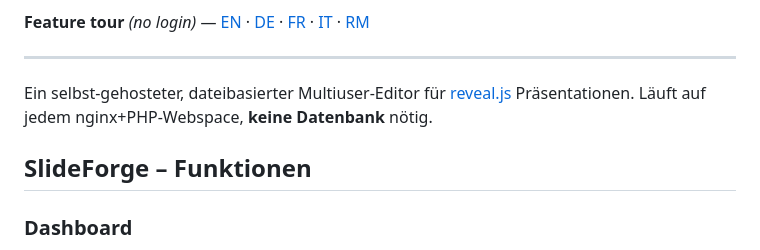
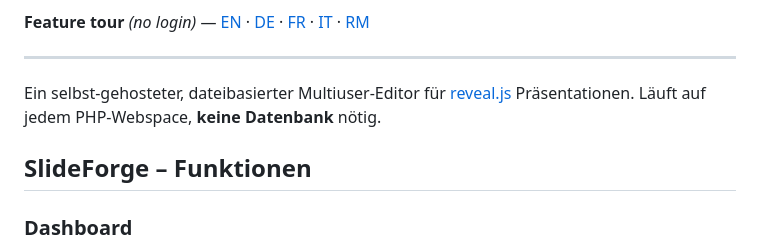
Before and after one commit to uwunderli/slideforge, a Markdown page: README.md, the part around one of its changes. Rendered like a GitHub page.

Commit message:
Tweak README wording and formatting.
Co-authored-by: Cursor <cursoragent@cursor.com>

```diff
--- a/README.md
+++ b/README.md
@@ -16,9 +16,11 @@ Contributions welcome — see [CONTRIBUTING.md](CONTRIBUTING.md).
 ---
 
 Ein selbst-gehosteter, dateibasierter Multiuser-Editor für [reveal.js](https://revealjs.com)
-Präsentationen. Läuft auf jedem nginx+PHP-Webspace, **keine Datenbank** nötig.
+Präsentationen. Läuft auf jedem PHP-Webspace, **keine Datenbank** nötig.
 
 ## SlideForge – Funktionen
+
+
 
 ### Dashboard
 
```
Also changed, not shown: other parts of README.md (+22 -12 lines).
